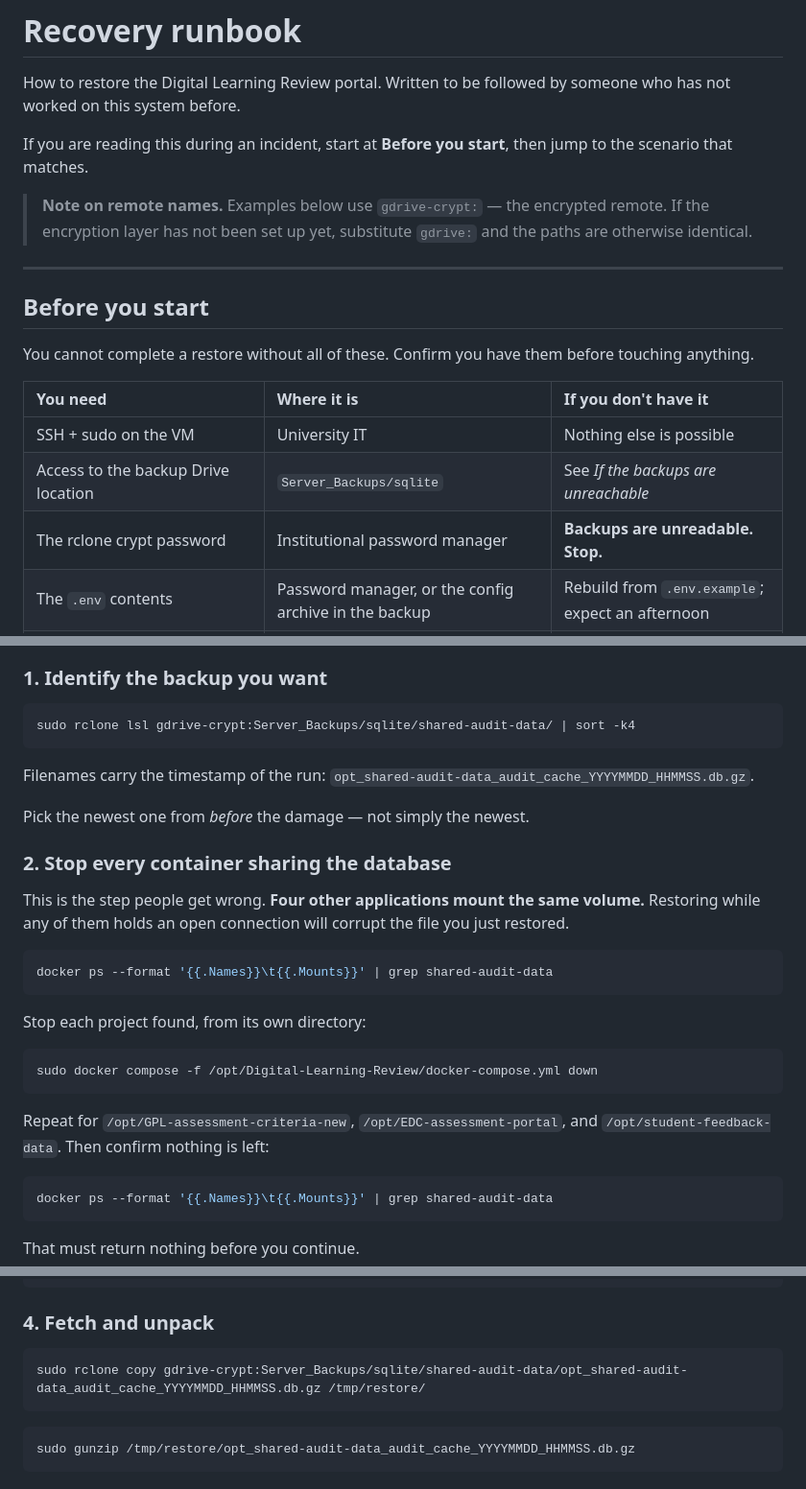
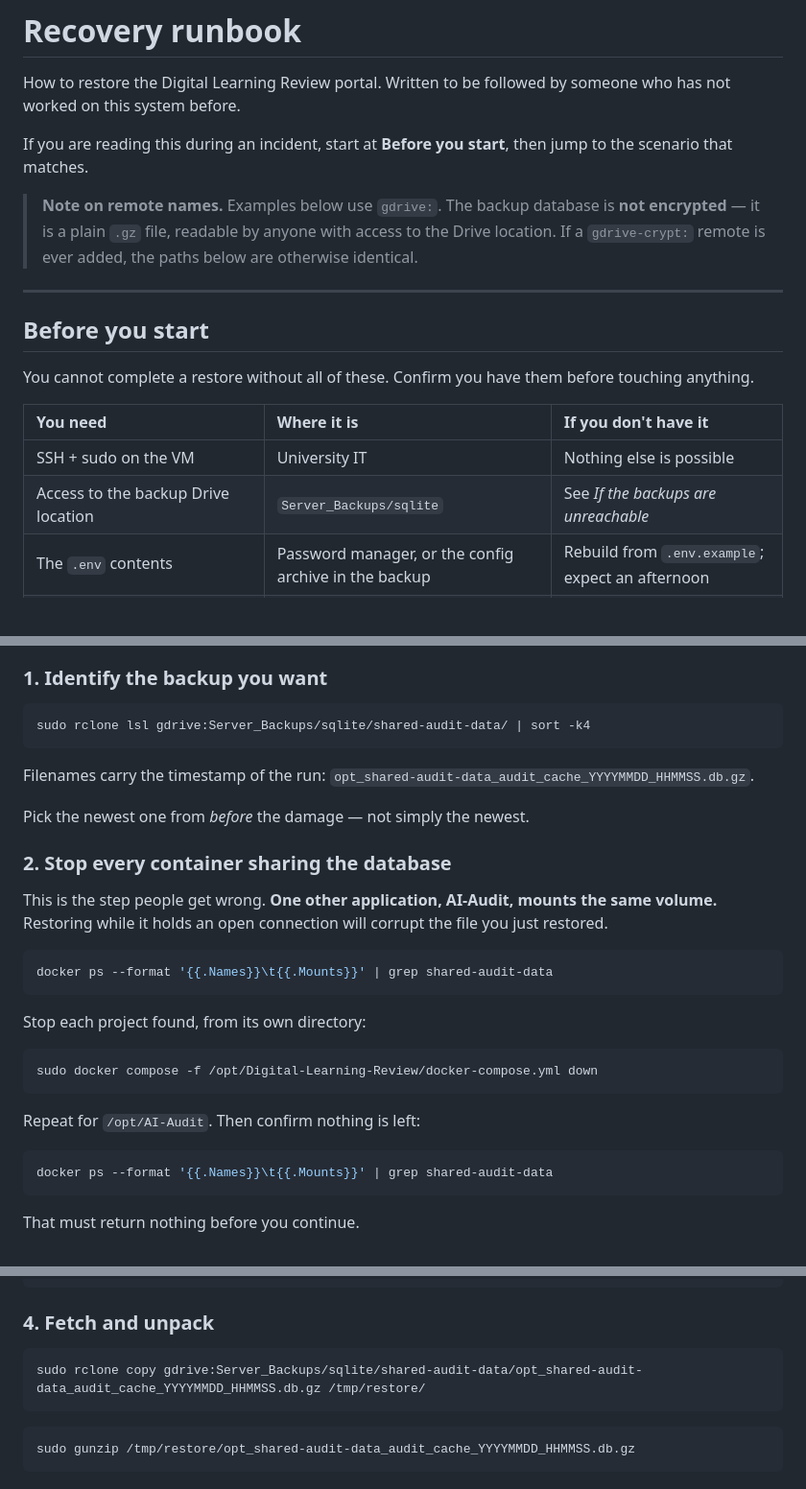
Before and after one commit to uos-foss/Digital-Learning-Review, a Markdown page: deploy/RESTORE.md, 3 parts joined by grey strips. Shown at 96% size. Rendered like a GitHub page; blank space fills up the shorter version.

Commit message:
Fix stale sibling-app list in RESTORE.md
GPL-assessment-criteria-new and student-feedback-data now mount their
own local ./data volumes, not /opt/shared-audit-data, and
EDC-assessment-portal was never a real app (EDC is a school code, not
an app name). The only application actually sharing the volume with
Digital Learning Review is AI-Audit, per its docker-compose.yml and
README. As written, the runbook would leave AI-Audit connected during
a restore while stopping two unrelated containers unnecessarily.

Co-Authored-By: Claude Sonnet 5 <noreply@anthropic.com>

````diff
--- a/deploy/RESTORE.md
+++ b/deploy/RESTORE.md
@@ -6,9 +6,10 @@ someone who has not worked on this system before.
 If you are reading this during an incident, start at **Before you start**, then
 jump to the scenario that matches.
 
-> **Note on remote names.** Examples below use `gdrive-crypt:` — the encrypted
-> remote. If the encryption layer has not been set up yet, substitute `gdrive:`
-> and the paths are otherwise identical.
+> **Note on remote names.** Examples below use `gdrive:`. The backup database is
+> **not encrypted** — it is a plain `.gz` file, readable by anyone with access to
+> the Drive location. If a `gdrive-crypt:` remote is ever added, the paths below
+> are otherwise identical.
 
 ---
 
@@ -21,7 +22,6 @@ touching anything.
 | :--- | :--- | :--- |
 | SSH + sudo on the VM | University IT | Nothing else is possible |
 | Access to the backup Drive location | `Server_Backups/sqlite` | See *If the backups are unreachable* |
-| The rclone crypt password | Institutional password manager | **Backups are unreadable. Stop.** |
 | The `.env` contents | Password manager, or the config archive in the backup | Rebuild from `.env.example`; expect an afternoon |
 | GitHub access to `uos-foss/Digital-Learning-Review` | Public repo — clone needs no auth | — |
 
@@ -40,7 +40,7 @@ damage you want to roll back.
 ### 1. Identify the backup you want
 
 ```bash
-sudo rclone lsl gdrive-crypt:Server_Backups/sqlite/shared-audit-data/ | sort -k4
+sudo rclone lsl gdrive:Server_Backups/sqlite/shared-audit-data/ | sort -k4
 ```
 
 Filenames carry the timestamp of the run: `opt_shared-audit-data_audit_cache_YYYYMMDD_HHMMSS.db.gz`.
@@ -49,9 +49,9 @@ Pick the newest one from *before* the damage — not simply the newest.
 
 ### 2. Stop every container sharing the database
 
-This is the step people get wrong. **Four other applications mount the same
-volume.** Restoring while any of them holds an open connection will corrupt the
-file you just restored.
+This is the step people get wrong. **One other application, AI-Audit, mounts the
+same volume.** Restoring while it holds an open connection will corrupt the file
+you just restored.
 
 ```bash
 docker ps --format '{{.Names}}\t{{.Mounts}}' | grep shared-audit-data
@@ -63,8 +63,7 @@ Stop each project found, from its own directory:
 sudo docker compose -f /opt/Digital-Learning-Review/docker-compose.yml down
 ```
 
-Repeat for `/opt/GPL-assessment-criteria-new`, `/opt/EDC-assessment-portal`, and
-`/opt/student-feedback-data`. Then confirm nothing is left:
+Repeat for `/opt/AI-Audit`. Then confirm nothing is left:
 
 ```bash
 docker ps --format '{{.Names}}\t{{.Mounts}}' | grep shared-audit-data
@@ -83,7 +82,7 @@ sudo cp -a /opt/shared-audit-data/audit_cache.db /opt/shared-audit-data/audit_ca
 ### 4. Fetch and unpack
 
 ```bash
-sudo rclone copy gdrive-crypt:Server_Backups/sqlite/shared-audit-data/opt_shared-audit-data_audit_cache_YYYYMMDD_HHMMSS.db.gz /tmp/restore/
+sudo rclone copy gdrive:Server_Backups/sqlite/shared-audit-data/opt_shared-audit-data_audit_cache_YYYYMMDD_HHMMSS.db.gz /tmp/restore/
 ```
 
 ```bash
````
Also changed, not shown: other parts of deploy/RESTORE.md (+2 -2 lines).
